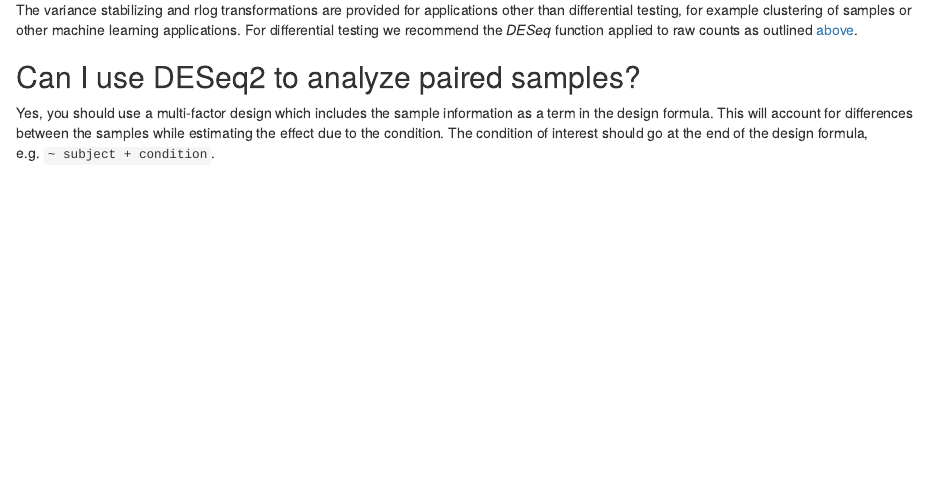
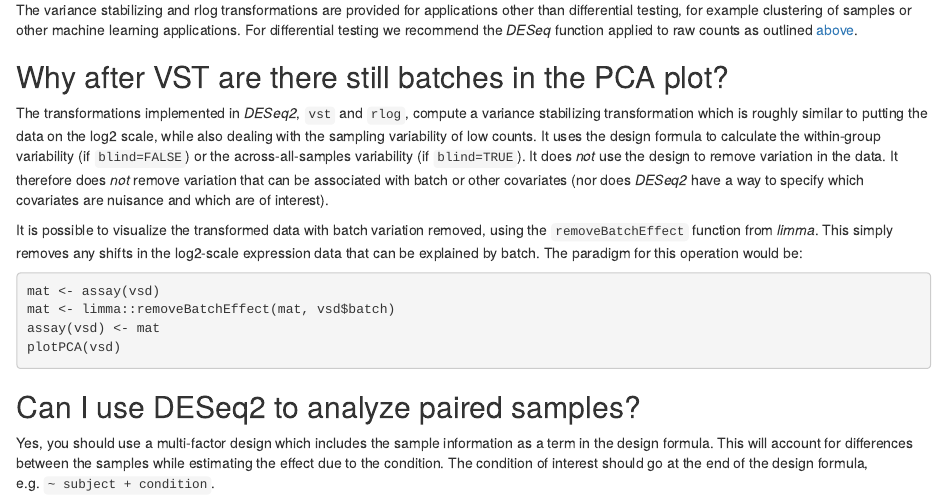
Before and after one commit to thelovelab/DESeq2, an R Markdown document (vignettes/DESeq2.Rmd): the page in a window 1100 px wide, from 6420 px down. Rendered offline with R 4.5, knitr and Pandoc, with nearby package versions; code that draws random numbers runs with fixed seeds of ours; some code elsewhere in the file could not run offline.

Commit message:
add vst and batch note

````diff
--- a/vignettes/DESeq2.Rmd
+++ b/vignettes/DESeq2.Rmd
@@ -2479,6 +2479,31 @@
 of samples or other machine learning applications. For differential
 testing we recommend the *DESeq* function applied to raw
 counts as outlined [above](#de).
+
+## Why after VST are there still batches in the PCA plot?
+
+The transformations implemented in *DESeq2*, `vst` and `rlog`, compute
+a variance stabilizing transformation which is roughly similar to
+putting the data on the log2 scale, while also dealing with the
+sampling variability of low counts. It uses the design formula to
+calculate the within-group variability (if `blind=FALSE`) or the
+across-all-samples variability (if `blind=TRUE`). It does *not* use
+the design to remove variation in the data. It therefore does *not*
+remove variation that can be associated with batch or other covariates
+(nor does *DESeq2* have a way to specify which covariates are nuisance
+and which are of interest).
+
+It is possible to visualize the transformed data with batch variation
+removed, using the `removeBatchEffect` function from *limma*. This
+simply removes any shifts in the log2-scale expression data that can
+be explained by batch. The paradigm for this operation would be:
+
+```{r, eval=FALSE}
+mat <- assay(vsd)
+mat <- limma::removeBatchEffect(mat, vsd$batch)
+assay(vsd) <- mat
+plotPCA(vsd)
+```
 
 ## Can I use DESeq2 to analyze paired samples?
 
````
Also changed, not shown: 1 other file.
